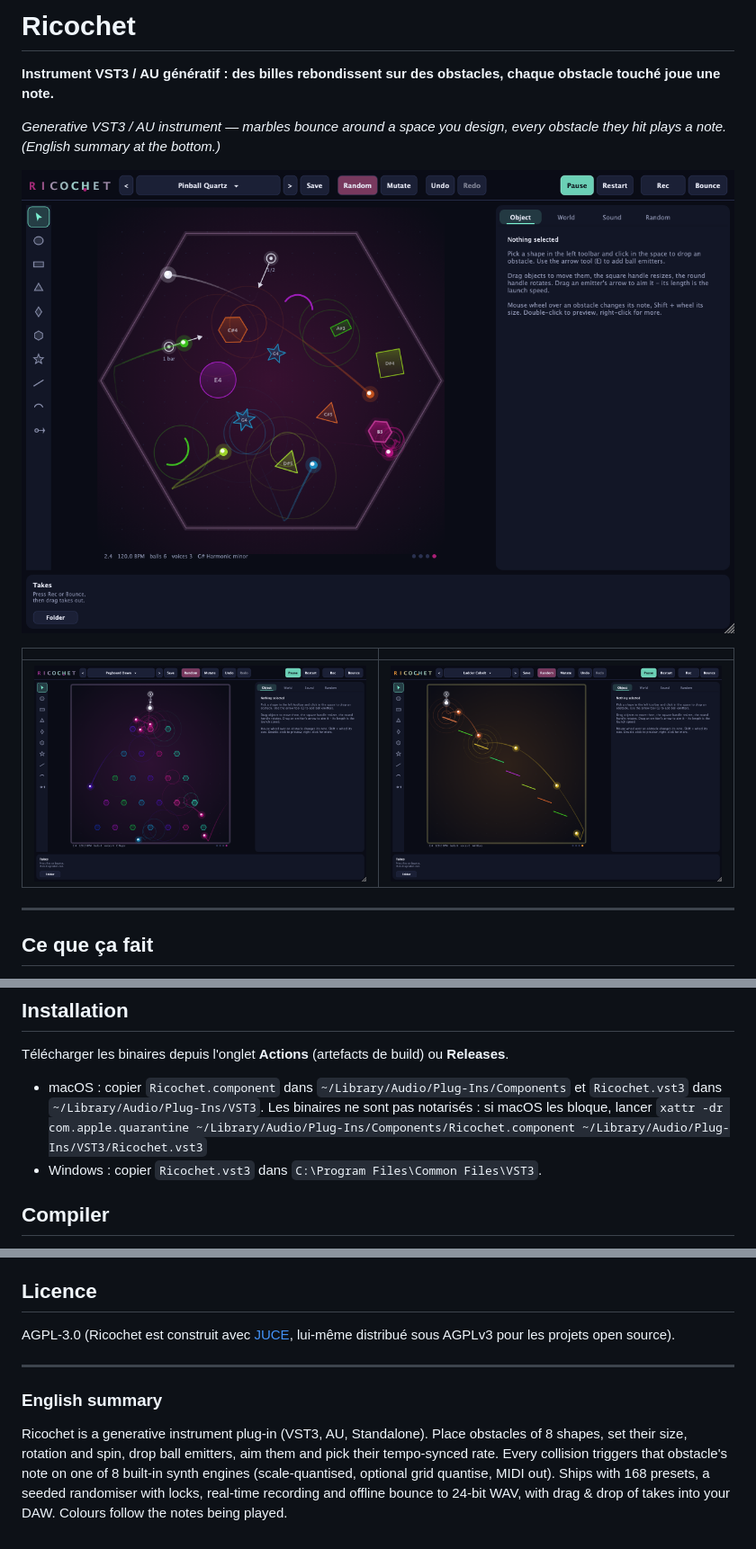
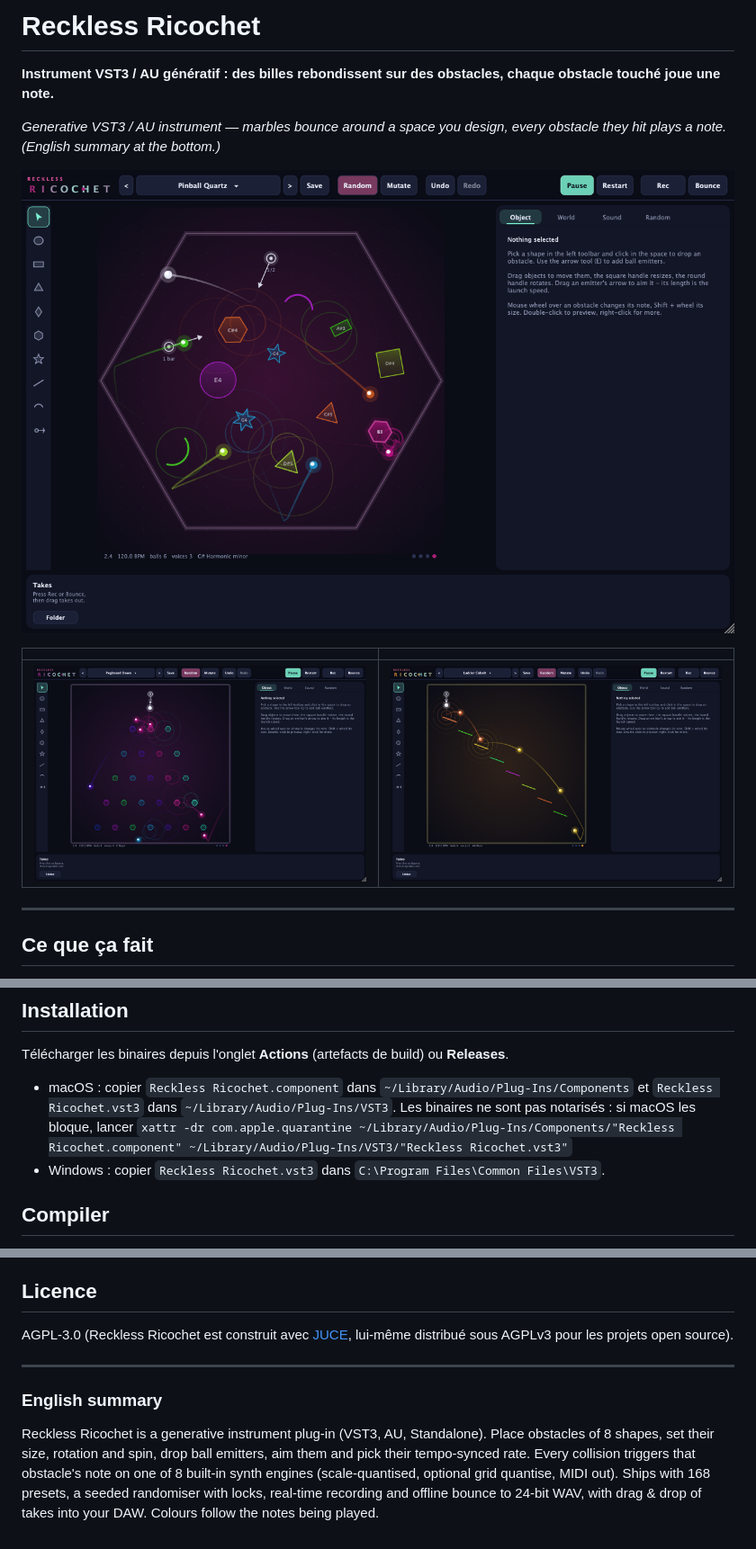
Before and after one commit to RecklessBoise/ricochet, a Markdown page: README.md, 3 parts joined by grey strips. Shown at 90% size. Rendered like a GitHub page; pictures changed too: docs/screenshot-ladder.png, docs/screenshot-pegboard.png, docs/screenshot-pinball.png.

```diff
--- a/README.md
+++ b/README.md
@@ -1,4 +1,4 @@
-# Ricochet
+# Reckless Ricochet
 
 **Instrument VST3 / AU génératif : des billes rebondissent sur des obstacles, chaque obstacle touché joue une note.**
 
@@ -52,9 +52,9 @@ Les prises sont dans `~/Music/Ricochet/Recordings`, les presets utilisateur dans
 
 Télécharger les binaires depuis l'onglet **Actions** (artefacts de build) ou **Releases**.
 
-- macOS : copier `Ricochet.component` dans `~/Library/Audio/Plug-Ins/Components` et `Ricochet.vst3` dans `~/Library/Audio/Plug-Ins/VST3`. Les binaires ne sont pas notarisés : si macOS les bloque, lancer
-  `xattr -dr com.apple.quarantine ~/Library/Audio/Plug-Ins/Components/Ricochet.component ~/Library/Audio/Plug-Ins/VST3/Ricochet.vst3`
-- Windows : copier `Ricochet.vst3` dans `C:\Program Files\Common Files\VST3`.
+- macOS : copier `Reckless Ricochet.component` dans `~/Library/Audio/Plug-Ins/Components` et `Reckless Ricochet.vst3` dans `~/Library/Audio/Plug-Ins/VST3`. Les binaires ne sont pas notarisés : si macOS les bloque, lancer
+  `xattr -dr com.apple.quarantine ~/Library/Audio/Plug-Ins/Components/"Reckless Ricochet.component" ~/Library/Audio/Plug-Ins/VST3/"Reckless Ricochet.vst3"`
+- Windows : copier `Reckless Ricochet.vst3` dans `C:\Program Files\Common Files\VST3`.
 
 ## Compiler
 
@@ -87,10 +87,10 @@ La simulation tourne dans le thread audio, sans allocation, de façon détermini
 
 ## Licence
 
-AGPL-3.0 (Ricochet est construit avec [JUCE](https://juce.com), lui-même distribué sous AGPLv3 pour les projets open source).
+AGPL-3.0 (Reckless Ricochet est construit avec [JUCE](https://juce.com), lui-même distribué sous AGPLv3 pour les projets open source).
 
 ---
 
 ### English summary
 
-Ricochet is a generative instrument plug-in (VST3, AU, Standalone). Place obstacles of 8 shapes, set their size, rotation and spin, drop ball emitters, aim them and pick their tempo-synced rate. Every collision triggers that obstacle's note on one of 8 built-in synth engines (scale-quantised, optional grid quantise, MIDI out). Ships with 168 presets, a seeded randomiser with locks, real-time recording and offline bounce to 24-bit WAV, with drag & drop of takes into your DAW. Colours follow the notes being played.
+Reckless Ricochet is a generative instrument plug-in (VST3, AU, Standalone). Place obstacles of 8 shapes, set their size, rotation and spin, drop ball emitters, aim them and pick their tempo-synced rate. Every collision triggers that obstacle's note on one of 8 built-in synth engines (scale-quantised, optional grid quantise, MIDI out). Ships with 168 presets, a seeded randomiser with locks, real-time recording and offline bounce to 24-bit WAV, with drag & drop of takes into your DAW. Colours follow the notes being played.
```
Also changed, not shown: other parts of README.md (+1 -1 lines), docs/screenshot-grid.png, 6 other files.
